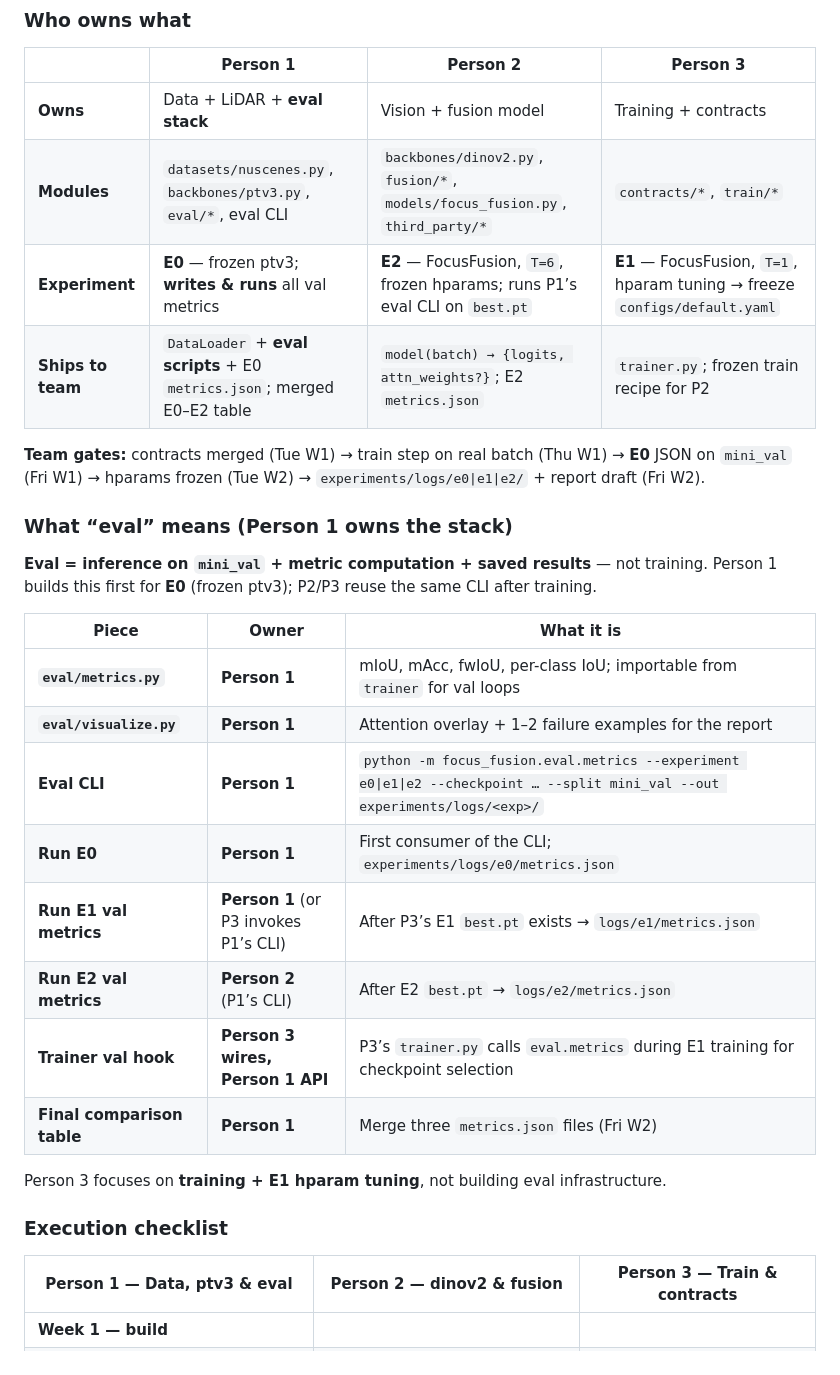
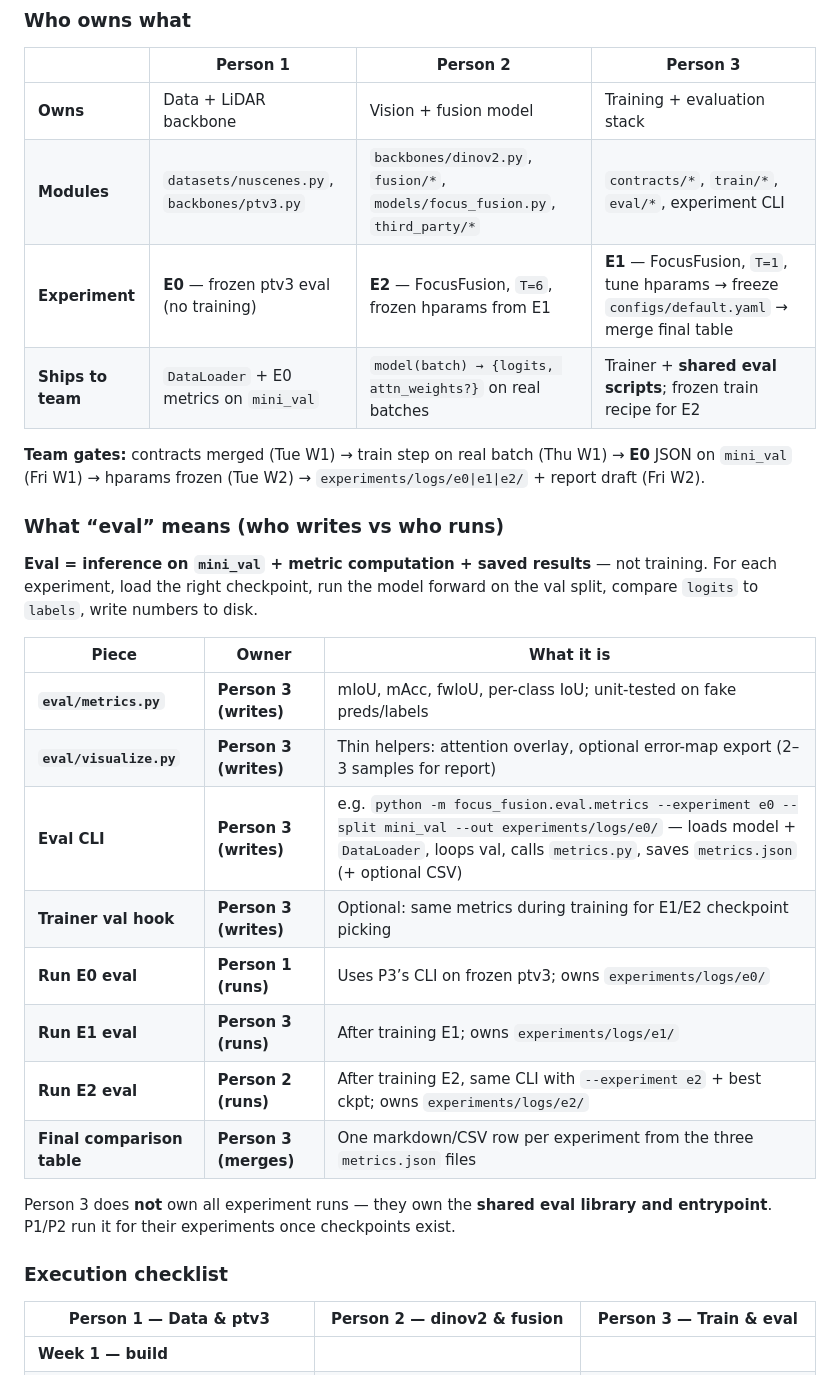
Before and after one commit to umar-padela/focus-fusion, a Markdown page: project_plan.md, the part around one of its changes. GitHub-like rendering.

```diff
--- a/project_plan.md
+++ b/project_plan.md
@@ -303,33 +311,33 @@ Map names in [§9 Team](#9-team). Experiments defined in [§6](#6-evaluation).
 
 | | **Person 1** | **Person 2** | **Person 3** |
 |---|--------------|--------------|--------------|
-| **Owns** | Data + LiDAR + **eval stack** | Vision + fusion model | Training + contracts |
-| **Modules** | `datasets/nuscenes.py`, `backbones/ptv3.py`, `eval/*`, eval CLI | `backbones/dinov2.py`, `fusion/*`, `models/focus_fusion.py`, `third_party/*` | `contracts/*`, `train/*` |
-| **Experiment** | **E0** — frozen ptv3; **writes & runs** all val metrics | **E2** — FocusFusion, `T=6`, frozen hparams; runs P1’s eval CLI on `best.pt` | **E1** — FocusFusion, `T=1`, hparam tuning → freeze `configs/default.yaml` |
-| **Ships to team** | `DataLoader` + **eval scripts** + E0 `metrics.json`; merged E0–E2 table | `model(batch) → {logits, attn_weights?}`; E2 `metrics.json` | `trainer.py`; frozen train recipe for P2 |
+| **Owns** | Data + LiDAR backbone | Vision + fusion model | Training + evaluation stack |
+| **Modules** | `datasets/nuscenes.py`, `backbones/ptv3.py` | `backbones/dinov2.py`, `fusion/*`, `models/focus_fusion.py`, `third_party/*` | `contracts/*`, `train/*`, `eval/*`, experiment CLI |
+| **Experiment** | **E0** — frozen ptv3 eval (no training) | **E2** — FocusFusion, `T=6`, frozen hparams from E1 | **E1** — FocusFusion, `T=1`, tune hparams → freeze `configs/default.yaml` → merge final table |
+| **Ships to team** | `DataLoader` + E0 metrics on `mini_val` | `model(batch) → {logits, attn_weights?}` on real batches | Trainer + **shared eval scripts**; frozen train recipe for E2 |
 
 **Team gates:** contracts merged (Tue W1) → train step on real batch (Thu W1) → **E0** JSON on `mini_val` (Fri W1) → hparams frozen (Tue W2) → `experiments/logs/e0|e1|e2/` + report draft (Fri W2).
 
-### What “eval” means (Person 1 owns the stack)
+### What “eval” means (who writes vs who runs)
 
-**Eval = inference on `mini_val` + metric computation + saved results** — not training. Person 1 builds this first for **E0** (frozen ptv3); P2/P3 reuse the same CLI after training.
+**Eval = inference on `mini_val` + metric computation + saved results** — not training. For each experiment, load the right checkpoint, run the model forward on the val split, compare `logits` to `labels`, write numbers to disk.
 
 | Piece | Owner | What it is |
 |-------|-------|------------|
-| **`eval/metrics.py`** | **Person 1** | mIoU, mAcc, fwIoU, per-class IoU; importable from `trainer` for val loops |
-| **`eval/visualize.py`** | **Person 1** | Attention overlay + 1–2 failure examples for the report |
-| **Eval CLI** | **Person 1** | `python -m focus_fusion.eval.metrics --experiment e0\|e1\|e2 --checkpoint … --split mini_val --out experiments/logs/<exp>/` |
-| **Run E0** | **Person 1** | First consumer of the CLI; `experiments/logs/e0/metrics.json` |
-| **Run E1 val metrics** | **Person 1** (or P3 invokes P1’s CLI) | After P3’s E1 `best.pt` exists → `logs/e1/metrics.json` |
-| **Run E2 val metrics** | **Person 2** (P1’s CLI) | After E2 `best.pt` → `logs/e2/metrics.json` |
-| **Trainer val hook** | **Person 3 wires, Person 1 API** | P3’s `trainer.py` calls `eval.metrics` during E1 training for checkpoint selection |
-| **Final comparison table** | **Person 1** | Merge three `metrics.json` files (Fri W2) |
+| **`eval/metrics.py`** | **Person 3 (writes)** | mIoU, mAcc, fwIoU, per-class IoU; unit-tested on fake preds/labels |
+| **`eval/visualize.py`** | **Person 3 (writes)** | Thin helpers: attention overlay, optional error-map export (2–3 samples for report) |
+| **Eval CLI** | **Person 3 (writes)** | e.g. `python -m focus_fusion.eval.metrics --experiment e0 --split mini_val --out experiments/logs/e0/` — loads model + `DataLoader`, loops val, calls `metrics.py`, saves `metrics.json` (+ optional CSV) |
+| **Trainer val hook** | **Person 3 (writes)** | Optional: same metrics during training for E1/E2 checkpoint picking |
+| **Run E0 eval** | **Person 1 (runs)** | Uses P3’s CLI on frozen ptv3; owns `experiments/logs/e0/` |
+| **Run E1 eval** | **Person 3 (runs)** | After training E1; owns `experiments/logs/e1/` |
+| **Run E2 eval** | **Person 2 (runs)** | After training E2, same CLI with `--experiment e2` + best ckpt; owns `experiments/logs/e2/` |
+| **Final comparison table** | **Person 3 (merges)** | One markdown/CSV row per experiment from the three `metrics.json` files |
 
-Person 3 focuses on **training + E1 hparam tuning**, not building eval infrastructure.
+Person 3 does **not** own all experiment runs — they own the **shared eval library and entrypoint**. P1/P2 run it for their experiments once checkpoints exist.
 
 ### Execution checklist
 
-| Person 1 — Data, ptv3 & eval | Person 2 — dinov2 & fusion | Person 3 — Train & contracts |
+| Person 1 — Data & ptv3 | Person 2 — dinov2 & fusion | Person 3 — Train & eval |
 |--------------------------|----------------------------|-------------------------|
 | **Week 1 — build** | | |
 | - [ ] Download **nuScenes v1.0-mini** + lidarseg; verify one sample loads | - [ ] Add `third_party/ptv3` + `dinov2` submodules; pin SHAs in `third_party/README.md` | - [ ] `requirements.txt`; agree on `configs/default.yaml` skeleton |
```
Also changed, not shown: other parts of project_plan.md (+26 -20 lines).
